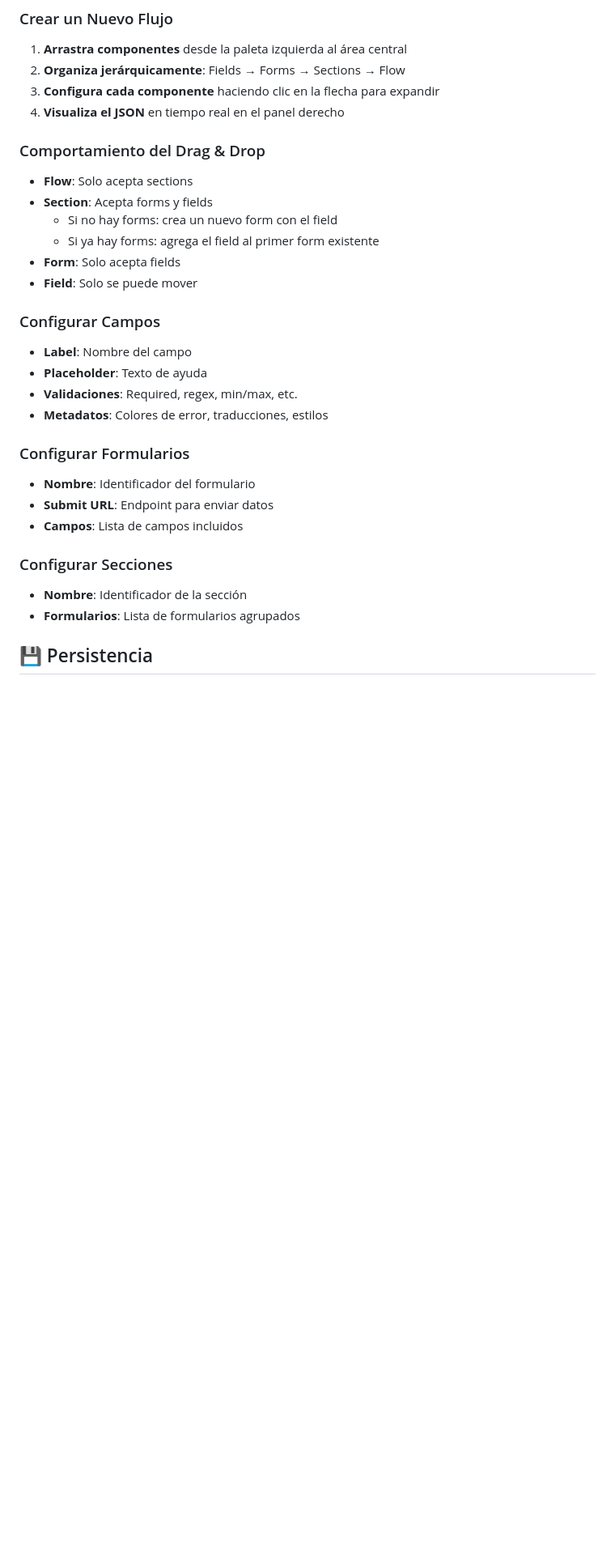
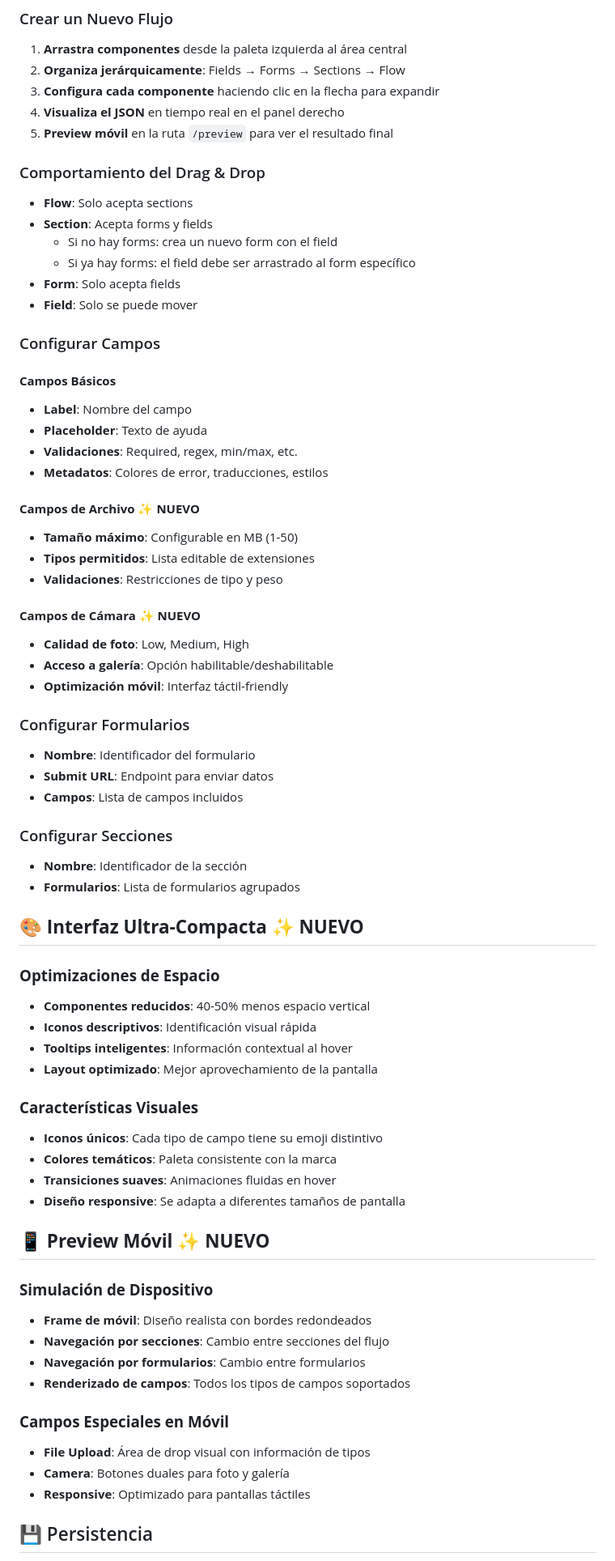
Before and after one commit to harmideros1/petzito, a Markdown page: README.md, the part around the change printed below. Shown: that part at 81% size. GitHub-like rendering; blank space fills up the shorter version.

```diff
--- a/README.md
+++ b/README.md
@@ -125,22 +139,34 @@ npm start
 2. **Organiza jerárquicamente**: Fields → Forms → Sections → Flow
 3. **Configura cada componente** haciendo clic en la flecha para expandir
 4. **Visualiza el JSON** en tiempo real en el panel derecho
+5. **Preview móvil** en la ruta `/preview` para ver el resultado final
 
 ### Comportamiento del Drag & Drop
 
 - **Flow**: Solo acepta sections
 - **Section**: Acepta forms y fields
   - Si no hay forms: crea un nuevo form con el field
-  - Si ya hay forms: agrega el field al primer form existente
+  - Si ya hay forms: el field debe ser arrastrado al form específico
 - **Form**: Solo acepta fields
 - **Field**: Solo se puede mover
 
 ### Configurar Campos
 
+#### **Campos Básicos**
 - **Label**: Nombre del campo
 - **Placeholder**: Texto de ayuda
 - **Validaciones**: Required, regex, min/max, etc.
 - **Metadatos**: Colores de error, traducciones, estilos
+
+#### **Campos de Archivo** ✨ **NUEVO**
+- **Tamaño máximo**: Configurable en MB (1-50)
+- **Tipos permitidos**: Lista editable de extensiones
+- **Validaciones**: Restricciones de tipo y peso
+
+#### **Campos de Cámara** ✨ **NUEVO**
+- **Calidad de foto**: Low, Medium, High
+- **Acceso a galería**: Opción habilitable/deshabilitable
+- **Optimización móvil**: Interfaz táctil-friendly
 
 ### Configurar Formularios
 
@@ -152,6 +178,33 @@ npm start
 
 - **Nombre**: Identificador de la sección
 - **Formularios**: Lista de formularios agrupados
+
+## 🎨 **Interfaz Ultra-Compacta** ✨ **NUEVO**
+
+### **Optimizaciones de Espacio**
+- **Componentes reducidos**: 40-50% menos espacio vertical
+- **Iconos descriptivos**: Identificación visual rápida
+- **Tooltips inteligentes**: Información contextual al hover
+- **Layout optimizado**: Mejor aprovechamiento de la pantalla
+
+### **Características Visuales**
+- **Iconos únicos**: Cada tipo de campo tiene su emoji distintivo
+- **Colores temáticos**: Paleta consistente con la marca
+- **Transiciones suaves**: Animaciones fluidas en hover
+- **Diseño responsive**: Se adapta a diferentes tamaños de pantalla
+
+## 📱 **Preview Móvil** ✨ **NUEVO**
+
+### **Simulación de Dispositivo**
+- **Frame de móvil**: Diseño realista con bordes redondeados
+- **Navegación por secciones**: Cambio entre secciones del flujo
+- **Navegación por formularios**: Cambio entre formularios
+- **Renderizado de campos**: Todos los tipos de campos soportados
+
+### **Campos Especiales en Móvil**
+- **File Upload**: Área de drop visual con información de tipos
+- **Camera**: Botones duales para foto y galería
+- **Responsive**: Optimizado para pantallas táctiles
 
 ## 💾 Persistencia
 
```
Also changed, not shown: other parts of README.md (+55 -18 lines).
